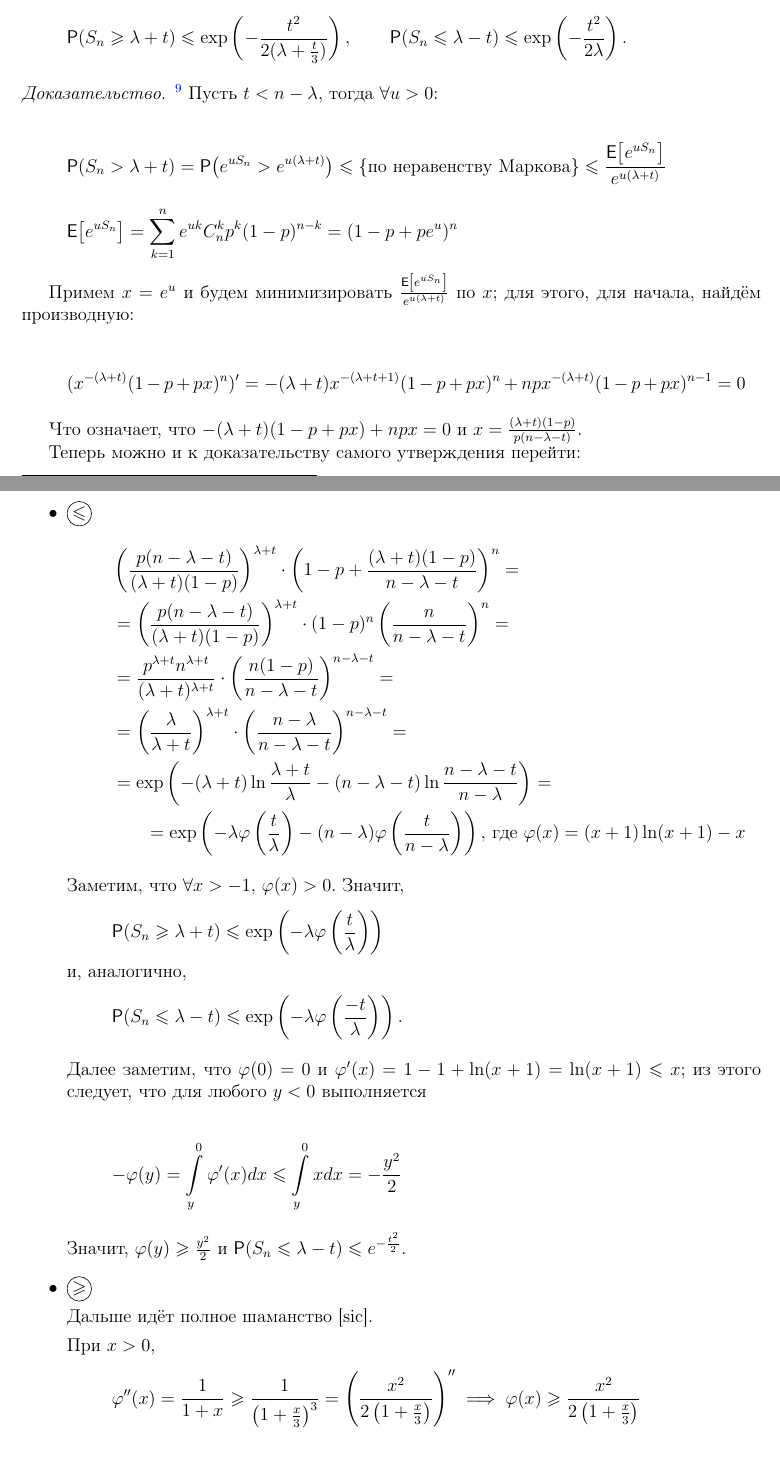
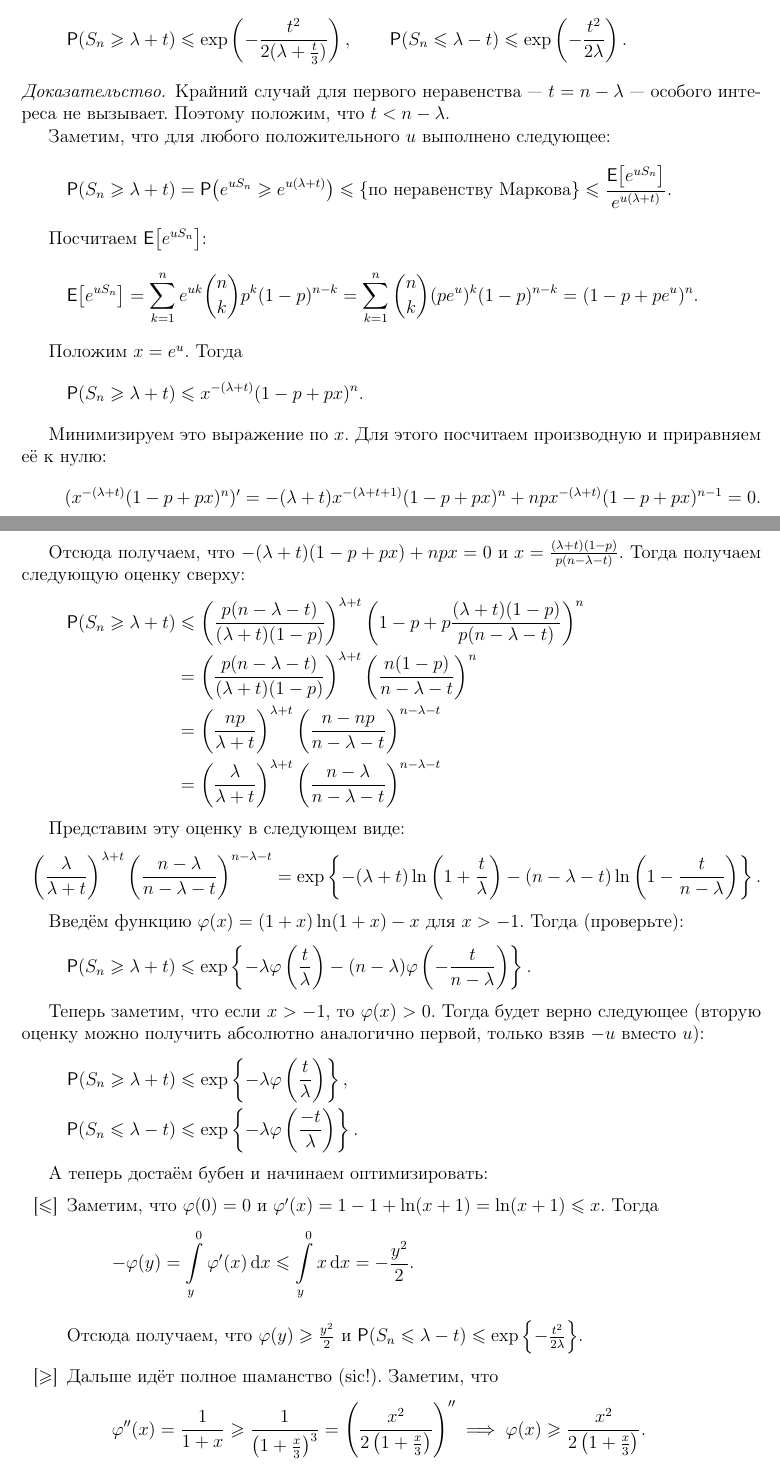
Before and after one commit to hse-ami/lectures, a LaTeX thesis (probability-theory/tex/main.tex, which reads probability-theory/tex/lecture_5_07.10.2016.tex): two parts of pages 25 and 26 of 63, joined at a grey line, cut so that both start at the same text. Compiled offline with pdfLaTeX.

Commit message:
Вычитано доказательство неравенства Чернова.

```diff
--- a/probability-theory/tex/lecture_5_07.10.2016.tex
+++ b/probability-theory/tex/lecture_5_07.10.2016.tex
@@ -40,80 +29,53 @@
     Пусть \(S_n \sim \mathrm{Bin}(n, p)\), а \(\lambda = \E{S_n} = np\). Тогда для любого \(t > 0\) выполнено следующее:
     \[\Pr{S_n \geq \lambda + t} \leq \exp\left( -\frac{t^2}{2(\lambda + \frac{t}{3})} \right), \qquad\Pr{S_n \leq \lambda - t} \leq \exp\left( -\frac{t^2}{2\lambda} \right).\]
 \end{theorem}
-\begin{proof}\footnote{Краткая идея доказательства: достаём бубен и преобразуем. (А.Х.)}
-    Пусть $t < n - \lambda$, тогда $\forall u > 0$:
+\begin{proof}
+    Крайний случай для первого неравенства~--- \(t = n - \lambda\)~--- особого интереса не вызывает. Поэтому положим, что \(t < n - \lambda\).
 
-    \[
-    \Pr{S_n > \lambda + t} =
-    \Pr{e^{uS_n} > e^{u(\lambda + t)}} \leq
-    \left\{ \text{по неравенству Маркова} \right\} \leq
-    \frac{\E{e^{uS_n}}}{e^{u(\lambda + t)}}
-    \]
-    \[
-    \E{e^{uS_n}} = \sum\limits_{k = 1}^n e^{uk} C_n^k p^k (1-p)^{n-k} = (1-p+pe^u)^n
-    \]
+    Заметим, что для любого положительного \(u\) выполнено следующее:
+    \[\Pr{S_n \geq \lambda + t} = \Pr{e^{uS_n} \geq e^{u(\lambda + t)}} \leq \left\{\text{по неравенству Маркова}\right\} \leq \frac{\E{e^{uS_n}}}{e^{u(\lambda + t)}}.\]
 
-    Примем $x = e^u$ и будем минимизировать $\frac{\E{e^{uS_n}}}{e^{u(\lambda + t)}}$ по $x$; для этого, для
-    начала, найдём производную:
+    Посчитаем \(\E{e^{uS_n}}\):
+    \[\E{e^{uS_n}} = \sum\limits_{k = 1}^{n} e^{uk}\binom{n}{k}p^{k}(1 - p)^{n - k} = \sum\limits_{k = 1}^{n}\binom{n}{k}(pe^u)^{k}(1 - p)^{n - k} = (1 - p + pe^u)^n.\]
 
-    \begin{multline*}
-        (x^{-(\lambda + t)}(1-p+px)^n)' = -(\lambda + t)x^{-(\lambda + t + 1)}(1-p+px)^n + np
-        x^{-(\lambda+t)}(1-p+px)^{n-1} = 0
-    \end{multline*}
+    Положим \(x = e^u\). Тогда
+    \[\Pr{S_n \geq \lambda + t} \leq x^{-(\lambda + t)}(1 - p + px)^n.\]
 
-    Что означает, что \( -(\lambda + t)(1-p+px) + npx = 0 \) и $x = \frac{(\lambda+t)(1-p)}{p(n-\lambda-t)}$.
+    Минимизируем это выражение по \(x\). Для этого посчитаем производную и приравняем её к нулю:
+    \[(x^{-(\lambda + t)}(1-p+px)^n)' = -(\lambda + t)x^{-(\lambda + t + 1)}(1-p+px)^n + np
+    x^{-(\lambda+t)}(1-p+px)^{n-1} = 0.\]
 
-    Теперь можно и к доказательству самого утверждения перейти:
-    \newcommand*\circled[1]{\tikz[baseline=(char.base)]{\node[shape=circle,draw,inner sep=1pt] (char) {#1};}}
+    Отсюда получаем, что \(-(\lambda + t)(1 - p + px) + npx = 0\) и \(x = \frac{(\lambda + t)(1 - p)}{p(n - \lambda - t)}\). Тогда получаем следующую оценку сверху:
+    \[\begin{aligned}
+    \Pr{S_n \geq \lambda + t} &\leq \left(\frac{p(n-\lambda-t)}{(\lambda+t)(1-p)}\right)^{\lambda + t}\left(1 - p + p\frac{(\lambda + t)(1 - p)}{p(n - \lambda - t)}\right)^n \\
+    &= \left(\frac{p(n-\lambda-t)}{(\lambda+t)(1-p)}\right)^{\lambda + t}\left(\frac{n(1 - p)}{n - \lambda - t}\right)^n \\
+    &= \left(\frac{np}{\lambda + t}\right)^{\lambda + t}\left(\frac{n - np}{n - \lambda - t}\right)^{n - \lambda - t} \\
+    &= \left(\frac{\lambda}{\lambda + t}\right)^{\lambda + t}\left(\frac{n - \lambda}{n - \lambda - t}\right)^{n - \lambda - t}
+    \end{aligned}\]
+
+    Представим эту оценку в следующем виде:
+    \[\left(\frac{\lambda}{\lambda + t}\right)^{\lambda + t}\left(\frac{n - \lambda}{n - \lambda - t}\right)^{n - \lambda - t} = \exp\left\{-(\lambda + t)\ln\left(1 + \frac{t}{\lambda}\right) - (n - \lambda - t)\ln\left(1 - \frac{t}{n - \lambda}\right)\right\}.\]
+
+    Введём функцию \(\phi(x) = (1 + x)\ln(1 + x) - x\) для \(x > -1\). Тогда (проверьте):
+    \[\Pr{S_n \geq \lambda + t} \leq \exp\left\{-\lambda\phi\left(\frac{t}{\lambda}\right) - (n - \lambda)\phi\left(-\frac{t}{n - \lambda}\right)\right\}.\]
+
+    Теперь заметим, что если \(x > -1\), то \(\phi(x) > 0\). Тогда будет верно следующее (вторую оценку можно получить абсолютно аналогично первой, только взяв \(-u\) вместо \(u\)):
+    \[\begin{aligned}
+    \Pr{S_n \geq \lambda + t} &\leq \exp\left\{-\lambda\phi\left(\frac{t}{\lambda}\right)\right\}, \\
+    \Pr{S_n \leq \lambda - t} &\leq \exp\left\{-\lambda\phi\left(\frac{-t}{\lambda}\right)\right\}.
+    \end{aligned}\]
+
+    А теперь достаём бубен и начинаем оптимизировать:
     \begin{itemize}
-        \item \circled{$\leq$}
-        \begin{multline*}
-            \left(\frac{p(n-\lambda-t)}{(\lambda+t)(1-p)}\right)^{\lambda + t}\cdot
-            \left(1-p+\frac{(\lambda+t)(1-p)}{n-\lambda-t}\right)^n =\\=
-            \left(\frac{p(n-\lambda-t)}{(\lambda+t)(1-p)}\right)^{\lambda + t}\cdot
-            (1-p)^n\left(\frac{n}{n-\lambda-t}\right)^n =\\=
-            \frac{p^{\lambda+t}n^{\lambda+t}}{(\lambda+t)^{\lambda+t}}\cdot
-            \left(\frac{n(1-p)}{n-\lambda-t}\right)^{n-\lambda-t} =\\=
-            \left(\frac{\lambda}{\lambda+t}\right)^{\lambda+t}\cdot
-            \left(\frac{n-\lambda}{n-\lambda-t}\right)^{n-\lambda-t} =\\=
-            \exp\left( -(\lambda+t)\ln\frac{\lambda+t}{\lambda}
-            -(n-\lambda-t)\ln\frac{n-\lambda-t}{n-\lambda}\right) =\\=
-            \exp\left( -\lambda\phi\left( \frac{t}{\lambda} \right) - (n-\lambda)\phi\left(
-            \frac{t}{n-\lambda}
-            \right) \right),\ \text{где $\phi(x)=(x+1)\ln(x+1)-x$}
-        \end{multline*}
+        \item[{[\(\leq\)]}] Заметим, что \(\phi(0) = 0\) и \(\phi'(x) = 1 - 1 + \ln(x + 1) = \ln(x + 1) \leq x\). Тогда
+        \[-\phi(y) = \int\limits_{y}^{0} \phi'(x)\,\mathrm{d}x \leq \int\limits_{y}^{0} x\,\mathrm{d}x = -\frac{y^2}{2}.\]
 
-        Заметим, что $\forall x > -1,\ \phi(x)>0$. Значит,
-        \[
-        \Pr{S_n \geq \lambda + t} \leq \exp\left(-\lambda\phi\left( \frac{t}{\lambda} \right) \right)
-        \]
-        и, аналогично,
-        \[
-        \Pr{S_n \leq \lambda - t} \leq \exp\left(-\lambda\phi\left( \frac{-t}{\lambda} \right)
-        \right).
-        \]
+        Отсюда получаем, что \(\phi(y) \geq \frac{y^2}{2}\) и \(\Pr{S_n \leq \lambda - t} \leq \exp\left\{-\frac{t^2}{2\lambda}\right\}\).
 
-        Далее заметим, что $\phi(0) = 0$ и $\phi'(x) = 1 - 1 + \ln(x+1) = \ln(x+1) \leq x$; из этого
-        следует, что для любого $y < 0$ выполняется
+        \item[{[\(\geq\)]}] Дальше идёт полное шаманство (sic!). Заметим, что
+        \[\phi''(x) = \frac{1}{1 + x} \geq \frac{1}{\left(1 + \frac{x}{3}\right)^3} = \left(\frac{x^2}{2\left(1 + \frac{x}{3}\right)}\right)'' \implies \phi(x) \geq \frac{x^2}{2\left(1 + \frac{x}{3}\right)}.\]
 
-        \[
-        -\phi(y) = \int\limits_y^0 \phi'(x)dx \leq \int\limits_y^0xdx = -\frac{y^2}{2}
-        \]
-
-        Значит, $\phi(y) \geq \frac{y^2}{2}$ и $\Pr{S_n \leq \lambda - t} \leq e^{-\frac{t^2}{2}}$.
-
-        \item \circled{$\geq$}
-
-        Дальше идёт полное шаманство [sic].
-
-        При $x>0$,
-        \[
-        \phi''(x) = \frac{1}{1+x} \geq \frac{1}{\left( 1+\frac{x}{3} \right)^3} = \left(
-        \frac{x^2}{2\left( 1+\frac{x}{3} \right)} \right)'' \implies
-        \phi(x) \geq \frac{x^2}{2\left( 1+\frac{x}{3} \right)}
-        \]
-
-        Значит, $\Pr{S_n \geq \lambda + t} \leq \exp\left( -\frac{t^2}{2\left( \lambda+\frac{t}{3} \right)} \right)$
+        Отсюда получаем, что \(\Pr{S_n \geq \lambda + t} \leq \exp\left\{-\dfrac{t^2}{2\left(\lambda + \frac{t}{3}\right)}\right\}\).
     \end{itemize}
 \end{proof}
 
@@ -124,8 +86,5 @@
 \subsection{Алгебры событий}
 \begin{definition}
     Пусть $\mathcal{A}$ --- система событий на $(\Omega, \Pr)$. Она называется \emph{алгеброй}, если
-
     \begin{enumerate}
-        \item $\Omega \in \mathcal{A}$;
-        \item $\forall A \in \mathcal{A},\ \overline{A} \in \mathcal{A}$;
-        \item $\forall A, B \in \mathcal{A},\ A\cap B \in \mathcal{A}$;
+        \item \(\Omega \in \mathcal{A}\),
```
Also changed, not shown: probability-theory/tex/lecture_5_07.10.2016.tex (25 more changed lines).
